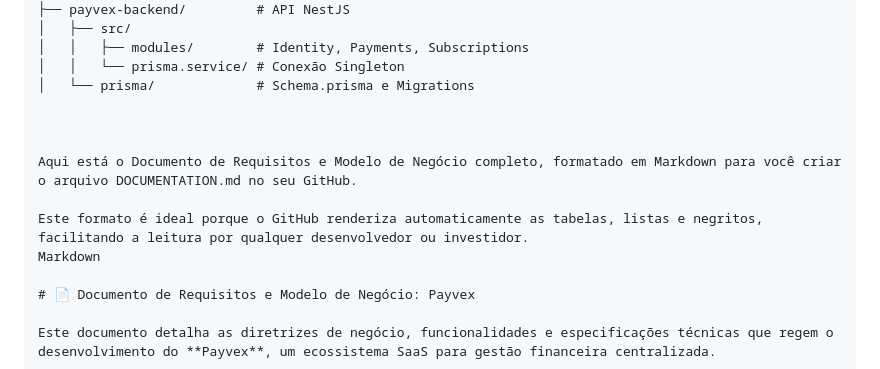
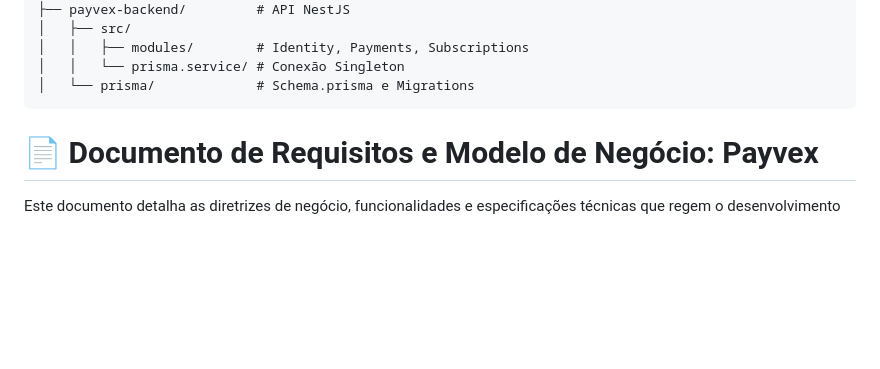
Before and after one commit to caiquedevjs/payvex, a Markdown page: README.md, the part around the change. Drawn GitHub-style; blank space fills up the shorter version.

Commit message:
Update README.md with Payvex project details
Removed instructions for creating DOCUMENTATION.md and added a brief introduction to the Payvex project.

````diff
--- a/README.md
+++ b/README.md
@@ -52,13 +52,10 @@ O **Payvex** é um ecossistema SaaS (Software as a Service) focado na centraliza
 │   │   ├── modules/        # Identity, Payments, Subscriptions
 │   │   └── prisma.service/ # Conexão Singleton
 │   └── prisma/             # Schema.prisma e Migrations
+```
 
 
 
-Aqui está o Documento de Requisitos e Modelo de Negócio completo, formatado em Markdown para você criar o arquivo DOCUMENTATION.md no seu GitHub.
-
-Este formato é ideal porque o GitHub renderiza automaticamente as tabelas, listas e negritos, facilitando a leitura por qualquer desenvolvedor ou investidor.
-Markdown
 
 # 📄 Documento de Requisitos e Modelo de Negócio: Payvex
 
````
